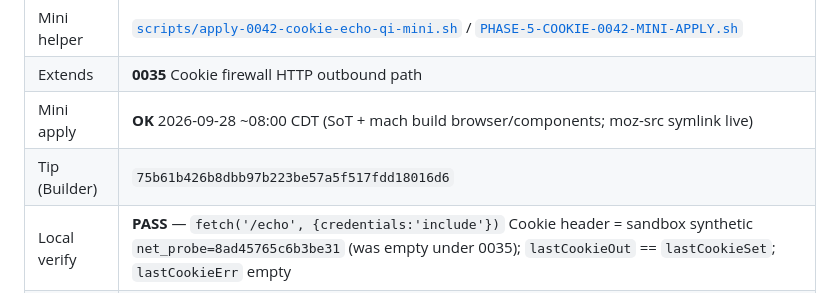
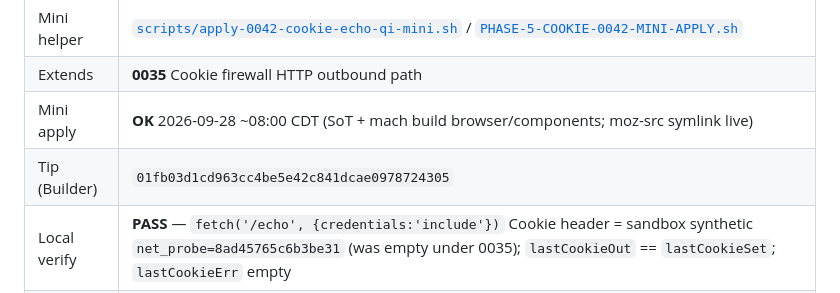
Before and after one commit to alex-hinojosa/darkstr, a Markdown page: docs/PHASE-5-STATUS.md, the part around the change. Drawn GitHub-style.

Commit message:
docs(phase5): record 0042 Builder tip for Proof paste

```diff
--- a/docs/PHASE-5-STATUS.md
+++ b/docs/PHASE-5-STATUS.md
@@ -334,7 +334,7 @@ webgpuSeed diverge, plainAdapterInfo non-empty / familiesCoherent).
 | Mini helper | [`scripts/apply-0042-cookie-echo-qi-mini.sh`](../scripts/apply-0042-cookie-echo-qi-mini.sh) / [`PHASE-5-COOKIE-0042-MINI-APPLY.sh`](PHASE-5-COOKIE-0042-MINI-APPLY.sh) |
 | Extends | **0035** Cookie firewall HTTP outbound path |
 | Mini apply | **OK** 2026-09-28 ~08:00 CDT (SoT + mach build browser/components; moz-src symlink live) |
-| Tip (Builder) | `75b61b426b8dbb97b223be57a5f517fdd18016d6` |
+| Tip (Builder) | `01fb03d1cd963cc4be5e42c841dcae0978724305` |
 | Local verify | **PASS** — `fetch('/echo', {credentials:'include'})` Cookie header = sandbox synthetic `net_probe=8ad45765c6b3be31` (was empty under 0035); `lastCookieOut` == `lastCookieSet`; `lastCookieErr` empty |
 | Proof | pending (do not ping from Builder) |
 
```
